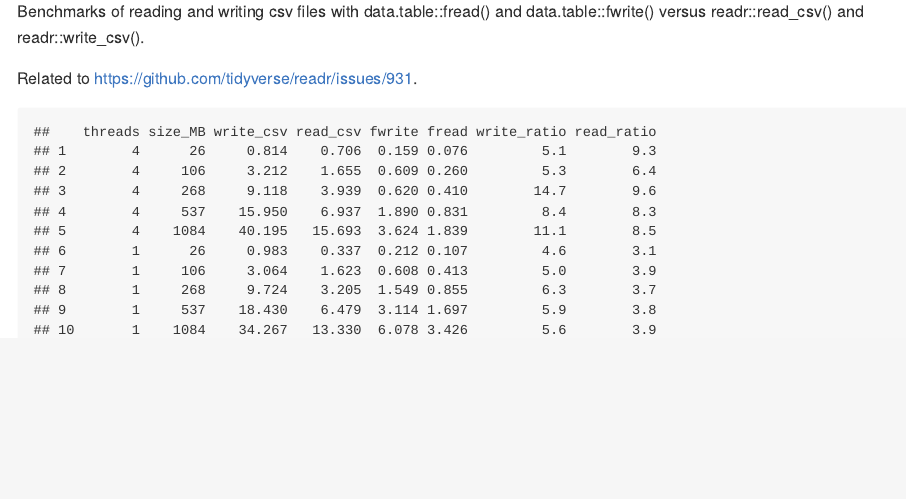
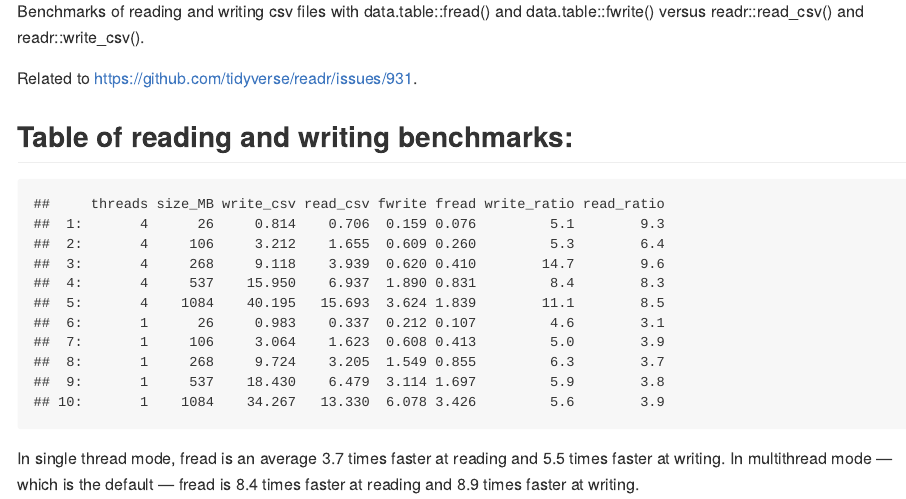
Before and after one commit to epetrovski/reading_and_writing_benchmarks, an R Markdown document (README.Rmd): the page in a window 1100 px wide, from 200 px down. The pictures show the output file README.md that the author committed with the source, drawn offline in the style of GitHub.

Commit message:
Some text

````diff
--- a/README.Rmd
+++ b/README.Rmd
@@ -13,6 +24,10 @@ Benchmarks of reading and writing csv files with data.table::fread() and data.ta
 
 Related to https://github.com/tidyverse/readr/issues/931.
 
-```{r pressure, echo=FALSE}
-readRDS("benchmarks.RDS")
+## Table of reading and writing benchmarks:
+
+```{r, echo=FALSE}
+benchmarks
 ```
+
+In single thread mode, fread is an average `r round(averages[threads == 1, reading], 1)` times faster at reading and `r round(averages[threads == 1, writing], 1)` times faster at writing. In multithread mode — which is the default — fread is `r round(averages[threads == 4, reading], 1)` times faster at reading and `r round(averages[threads == 4, writing], 1)` times faster at writing.
````
Also changed, not shown: README.md, README.Rmd (11 more changed lines).
